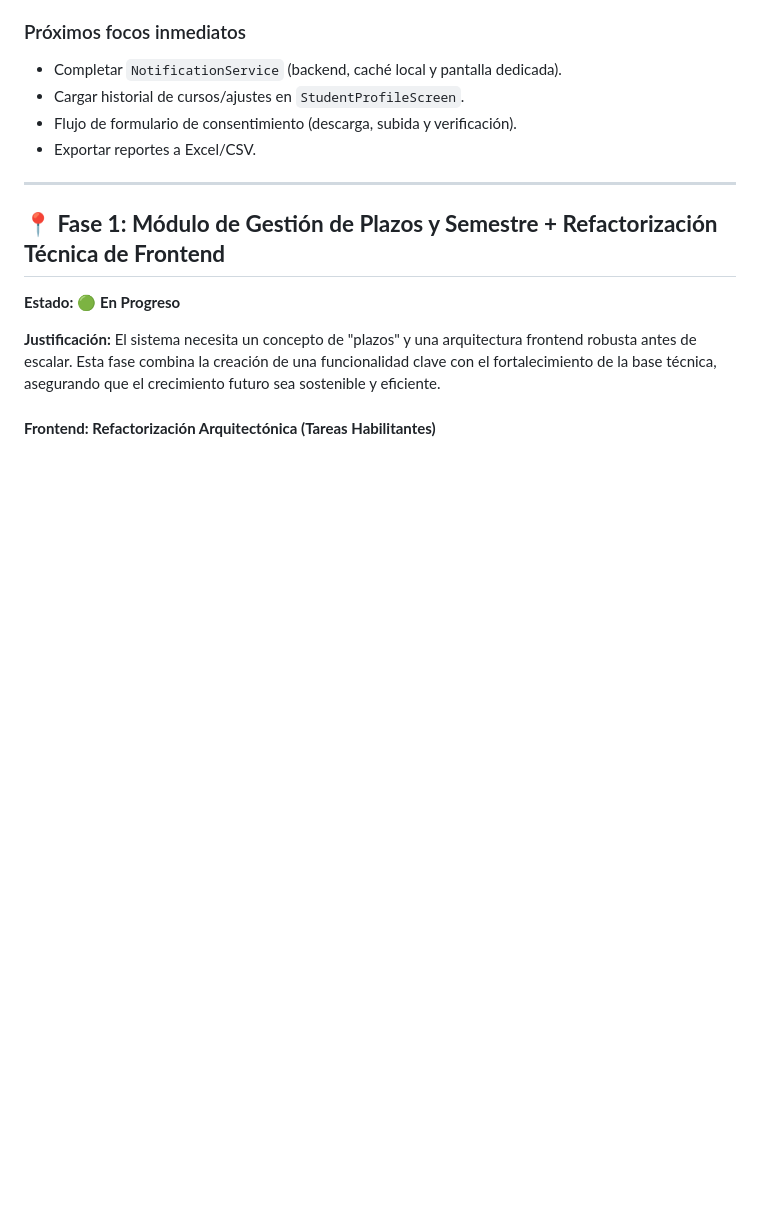
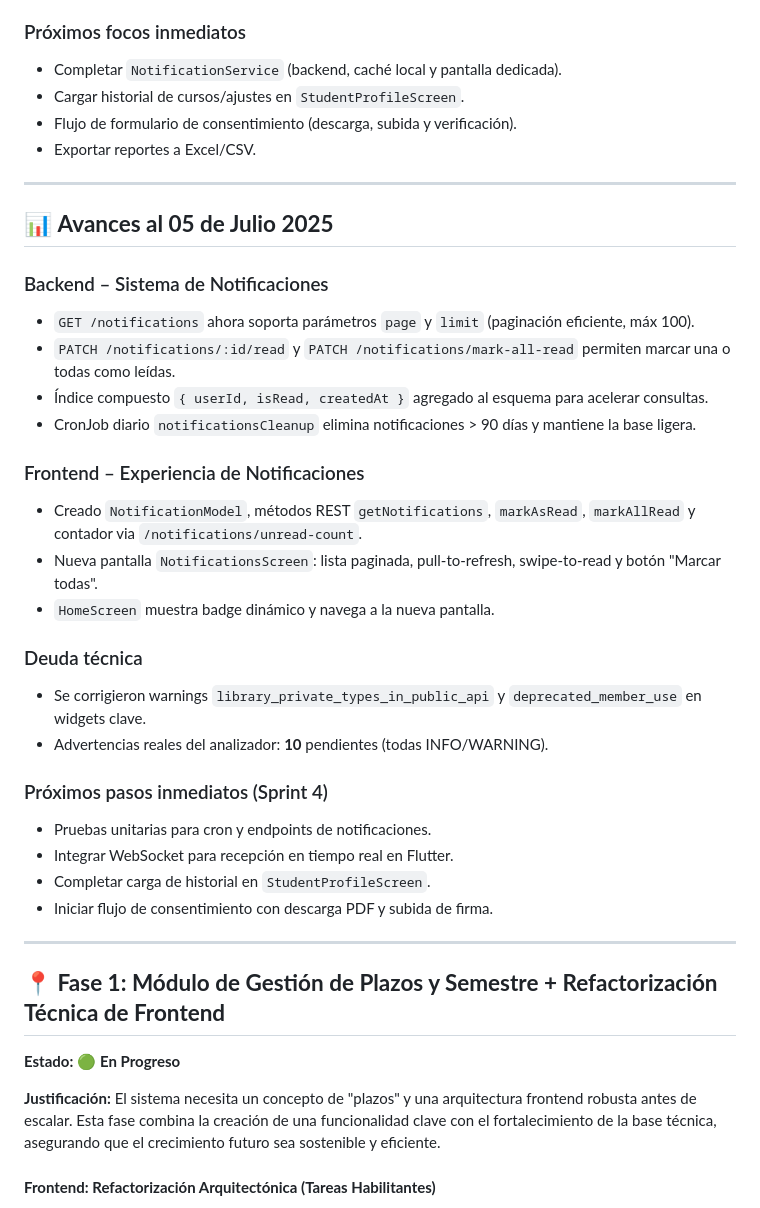
Before and after one commit to Metraplox/backend-ucn-inclui2, a Markdown page: docs/project-management/11_ROADMAP_FASE_2_PLANNING.md, the part around the change. GitHub-like rendering; blank space fills up the shorter version.

Commit message:
Docs: añade avances 05-07-2025 y estado notificaciones

```diff
--- a/docs/project-management/11_ROADMAP_FASE_2_PLANNING.md
+++ b/docs/project-management/11_ROADMAP_FASE_2_PLANNING.md
@@ -32,6 +32,31 @@ Con esta base sólida, el proyecto está listo para abordar las funcionalidades
 - Cargar historial de cursos/ajustes en `StudentProfileScreen`.
 - Flujo de formulario de consentimiento (descarga, subida y verificación).
 - Exportar reportes a Excel/CSV.
+
+---
+
+## 📊 **Avances al 05 de Julio 2025**
+
+### Backend – Sistema de Notificaciones
+- `GET /notifications` ahora soporta parámetros `page` y `limit` (paginación eficiente, máx 100).
+- `PATCH /notifications/:id/read` y `PATCH /notifications/mark-all-read` permiten marcar una o todas como leídas.
+- Índice compuesto `{ userId, isRead, createdAt }` agregado al esquema para acelerar consultas.
+- CronJob diario `notificationsCleanup` elimina notificaciones > 90 días y mantiene la base ligera.
+
+### Frontend – Experiencia de Notificaciones
+- Creado `NotificationModel`, métodos REST `getNotifications`, `markAsRead`, `markAllRead` y contador via `/notifications/unread-count`.
+- Nueva pantalla `NotificationsScreen`: lista paginada, pull-to-refresh, swipe-to-read y botón "Marcar todas".
+- `HomeScreen` muestra badge dinámico y navega a la nueva pantalla.
+
+### Deuda técnica
+- Se corrigieron warnings `library_private_types_in_public_api` y `deprecated_member_use` en widgets clave.
+- Advertencias reales del analizador: **10** pendientes (todas INFO/WARNING).
+
+### Próximos pasos inmediatos (Sprint 4)
+- Pruebas unitarias para cron y endpoints de notificaciones.
+- Integrar WebSocket para recepción en tiempo real en Flutter.
+- Completar carga de historial en `StudentProfileScreen`.
+- Iniciar flujo de consentimiento con descarga PDF y subida de firma.
 
 ---
 
```
